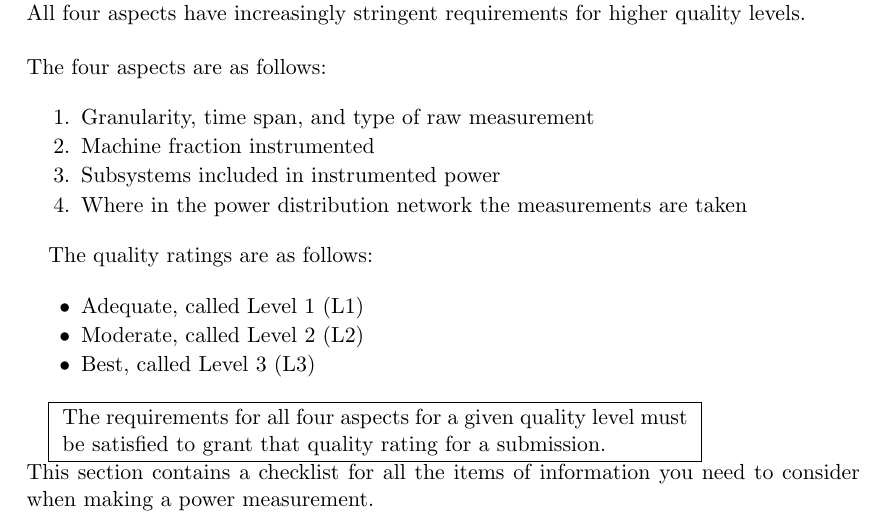
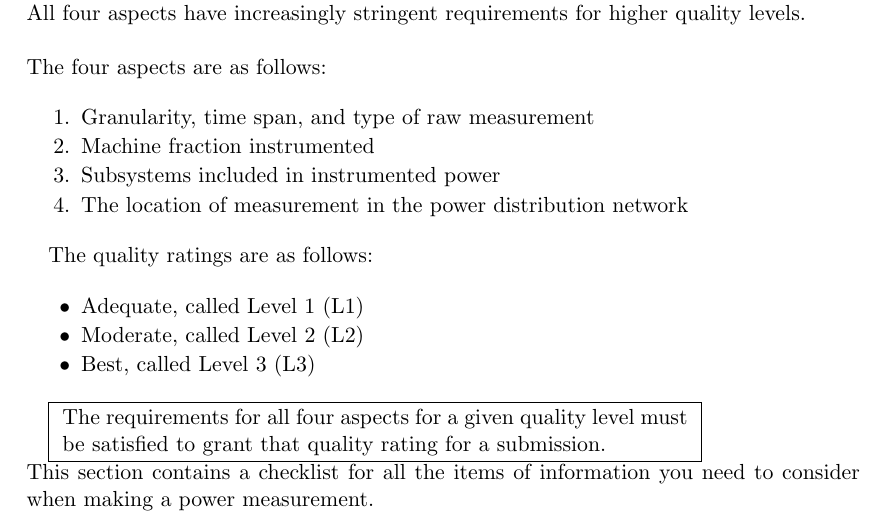
Before and after one commit to EEHPCWG/PowerMeasurementMethodology, a LaTeX document (methodology.tex, which reads text/intro.tex): part of page 6 of 31, cut so that both start at the same text. Compiled offline with pdfLaTeX.

Commit message:
"Where in the power distribution network" --> location of power measurement

```diff
--- a/text/intro.tex
+++ b/text/intro.tex
@@ -31,7 +31,7 @@ Machine fraction instrumented
 \item
 Subsystems included in instrumented power
 \item
-Where in the power distribution network the measurements are taken
+The location of measurement in the power distribution network
 \end{packed_enum}
 
 The quality ratings are as follows:
```
